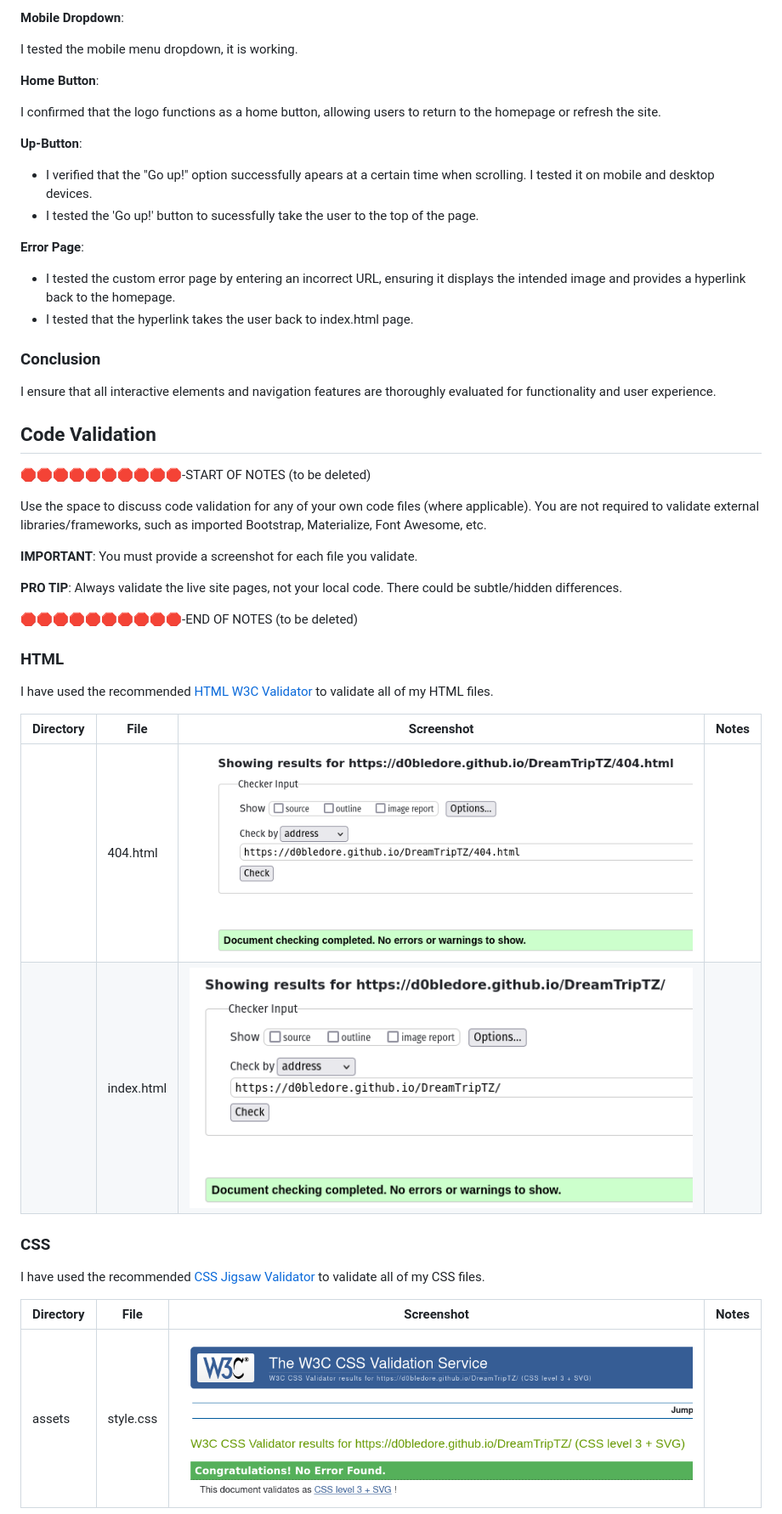
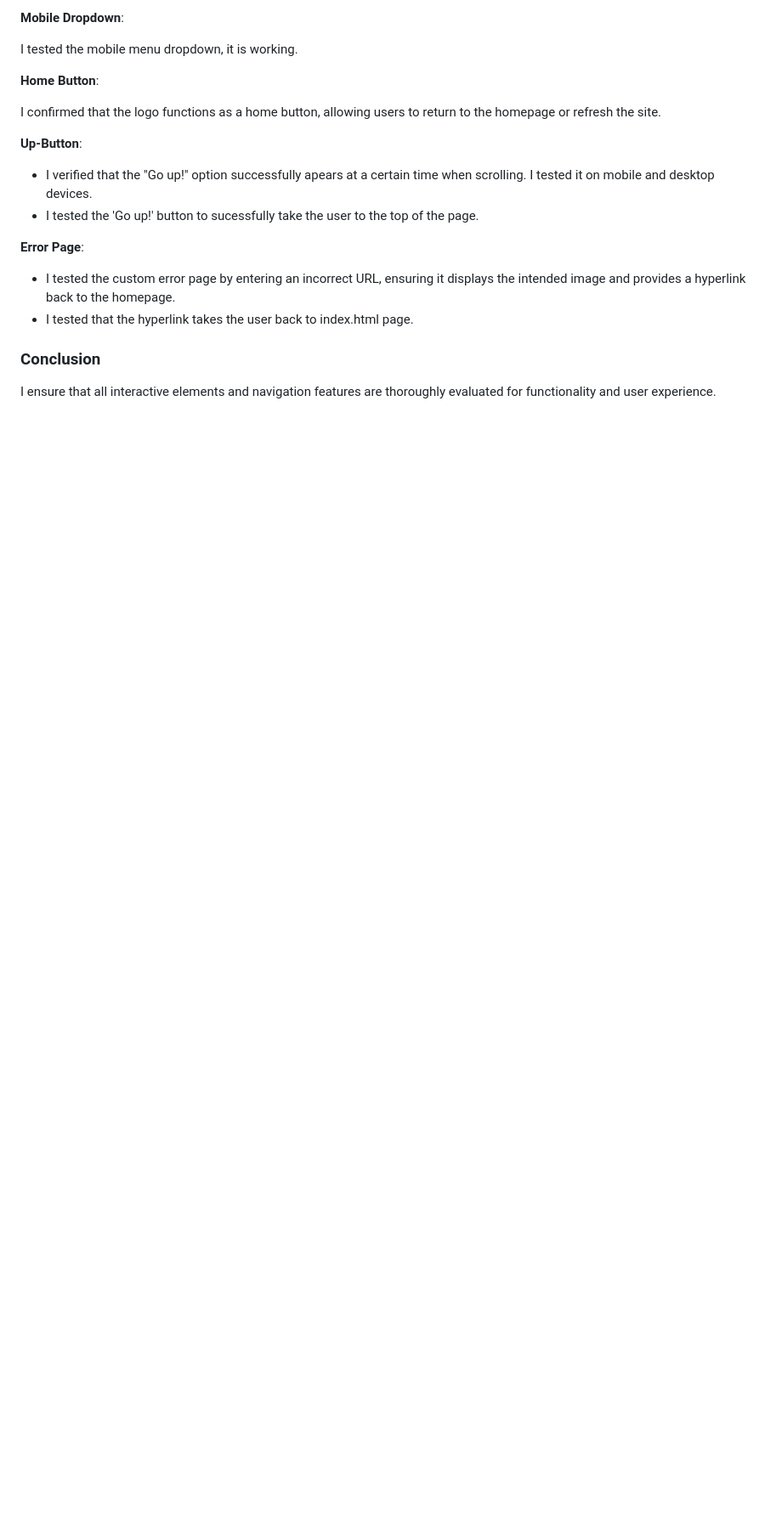
Before and after one commit to Code-Institute-Submissions/DreamTripTZ, a Markdown page: TESTING.md, the part around one of its changes. Shown at 85% size. GitHub-like rendering; blank space fills up the shorter version.

```diff
--- a/TESTING.md
+++ b/TESTING.md
@@ -136,34 +211,3 @@ I confirmed that the logo functions as a home button, allowing users to return t
 
 I ensure that all interactive elements and navigation features are thoroughly evaluated for functionality and user experience.
 
-
-## Code Validation
-
-🛑🛑🛑🛑🛑🛑🛑🛑🛑🛑-START OF NOTES (to be deleted)
-
-Use the space to discuss code validation for any of your own code files (where applicable).
-You are not required to validate external libraries/frameworks, such as imported Bootstrap, Materialize, Font Awesome, etc.
-
-**IMPORTANT**: You must provide a screenshot for each file you validate.
-
-**PRO TIP**: Always validate the live site pages, not your local code. There could be subtle/hidden differences.
-
-🛑🛑🛑🛑🛑🛑🛑🛑🛑🛑-END OF NOTES (to be deleted)
-
-### HTML
-
-I have used the recommended [HTML W3C Validator](https://validator.w3.org) to validate all of my HTML files.
-
-| Directory | File | Screenshot | Notes |
-| --- | --- | --- | --- |
-|  | 404.html | ![screenshot](documentation/validation/404-page.png) | |
-|  | index.html | ![screenshot](documentation/validation/index-page.png) | |
-
-### CSS
-
-I have used the recommended [CSS Jigsaw Validator](https://jigsaw.w3.org/css-validator) to validate all of my CSS files.
-
-| Directory | File | Screenshot | Notes |
-| --- | --- | --- | --- |
-| assets | style.css | ![screenshot](documentation/validation/css.png) | |
-
```
Also changed, not shown: other parts of TESTING.md (+77 -116 lines).
